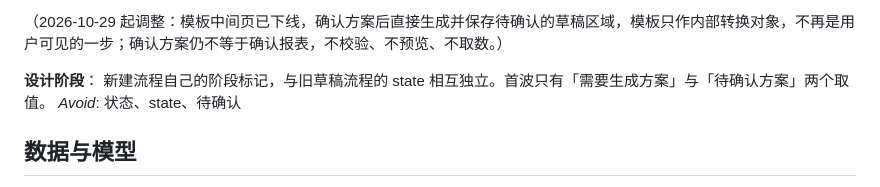
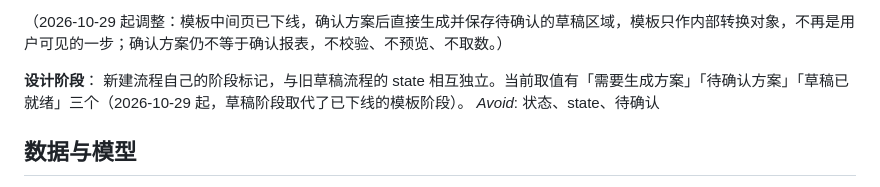
Before and after one commit to justinliu8888/aiDashboard, a Markdown page: GLOSSARY.md, the part around the change. GitHub-like rendering.

Commit message:
docs(#43): 「设计阶段」词条补上第三个取值
草稿阶段（DRAFT_READY / 草稿已就绪）取代了已下线的模板阶段，是本次下线
的直接结果，原文「首波只有两个取值」已与代码不符（PHASE_LABELS 现为三个）。
只补事实，不动其余词条。

```diff
--- a/GLOSSARY.md
+++ b/GLOSSARY.md
@@ -41,7 +41,7 @@ _Avoid_: 待确认修改计划、确认报表、待确认草稿
 （2026-10-29 起调整：模板中间页已下线，确认方案后直接生成并保存待确认的草稿区域，模板只作内部转换对象，不再是用户可见的一步；确认方案仍不等于确认报表，不校验、不预览、不取数。）
 
 **设计阶段**：
-新建流程自己的阶段标记，与旧草稿流程的 state 相互独立。首波只有「需要生成方案」与「待确认方案」两个取值。
+新建流程自己的阶段标记，与旧草稿流程的 state 相互独立。当前取值有「需要生成方案」「待确认方案」「草稿已就绪」三个（2026-10-29 起，草稿阶段取代了已下线的模板阶段）。
 _Avoid_: 状态、state、待确认
 
 ## 数据与模型
```
